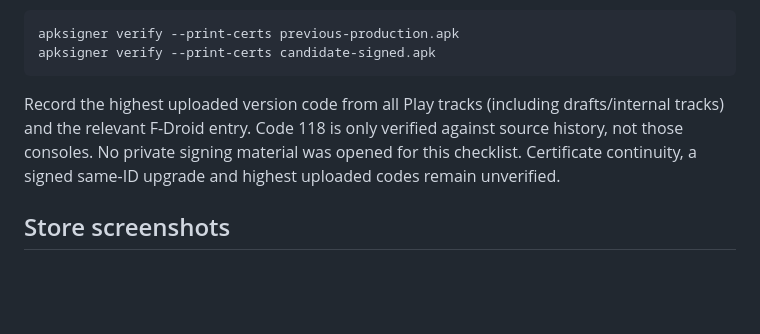
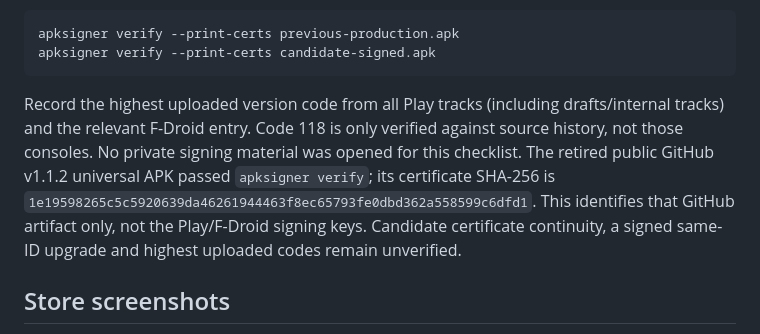
Before and after one commit to phillip9933/Kura, a Markdown page: docs/RELEASE.md, the part around the change. Drawn GitHub-style; blank space fills up the shorter version.

Commit message:
docs: pin public native source for F-Droid handoff

````diff
--- a/docs/RELEASE.md
+++ b/docs/RELEASE.md
@@ -61,7 +61,7 @@ apksigner verify --print-certs previous-production.apk
 apksigner verify --print-certs candidate-signed.apk
 ```
 
-Record the highest uploaded version code from all Play tracks (including drafts/internal tracks) and the relevant F-Droid entry. Code 118 is only verified against source history, not those consoles. No private signing material was opened for this checklist. Certificate continuity, a signed same-ID upgrade and highest uploaded codes remain unverified.
+Record the highest uploaded version code from all Play tracks (including drafts/internal tracks) and the relevant F-Droid entry. Code 118 is only verified against source history, not those consoles. No private signing material was opened for this checklist. The retired public GitHub v1.1.2 universal APK passed `apksigner verify`; its certificate SHA-256 is `1e19598265c5c5920639da46261944463f8ec65793fe0dbd362a558599c6dfd1`. This identifies that GitHub artifact only, not the Play/F-Droid signing keys. Candidate certificate continuity, a signed same-ID upgrade and highest uploaded codes remain unverified.
 
 ## Store screenshots
 
````
Also changed, not shown: docs/FDROID.md (+3 -3 lines), docs/SECURITY_REVIEW.md (+1 -1 lines).
